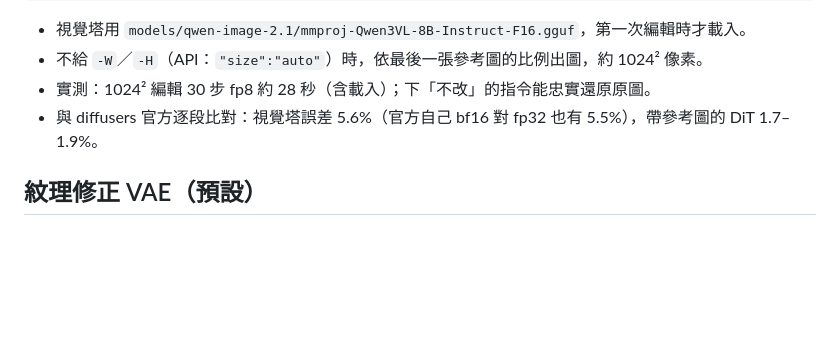
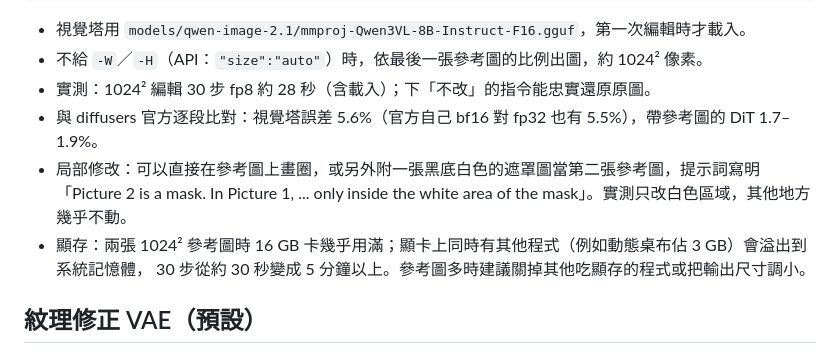
Before and after one commit to RX5950XT/Miroxen, a Markdown page: README.md, the part around the change. GitHub-like rendering; blank space fills up the shorter version.

Commit message:
docs: README 補遮罩圖局部修改用法與多張參考圖的顯存提醒
Co-Authored-By: Claude Opus 5.5 <noreply@anthropic.com>
Claude-Session: https://claude.ai/code/session_019dcTeg16Yax823fmvaN2Wh

```diff
--- a/README.md
+++ b/README.md
@@ -40,6 +40,10 @@ build\miroxen.exe image -p "把背景換成夜晚的城市" --ref 原圖.png --s
 - 不給 `-W`／`-H`（API：`"size":"auto"`）時，依最後一張參考圖的比例出圖，約 1024² 像素。
 - 實測：1024² 編輯 30 步 fp8 約 28 秒（含載入）；下「不改」的指令能忠實還原原圖。
 - 與 diffusers 官方逐段比對：視覺塔誤差 5.6%（官方自己 bf16 對 fp32 也有 5.5%），帶參考圖的 DiT 1.7–1.9%。
+- 局部修改：可以直接在參考圖上畫圈，或另外附一張黑底白色的遮罩圖當第二張參考圖，提示詞寫明
+  「Picture 2 is a mask. In Picture 1, ... only inside the white area of the mask」。實測只改白色區域，其他地方幾乎不動。
+- 顯存：兩張 1024² 參考圖時 16 GB 卡幾乎用滿；顯卡上同時有其他程式（例如動態桌布佔 3 GB）會溢出到系統記憶體，
+  30 步從約 30 秒變成 5 分鐘以上。參考圖多時建議關掉其他吃顯存的程式或把輸出尺寸調小。
 
 ## 紋理修正 VAE（預設）
 
```
